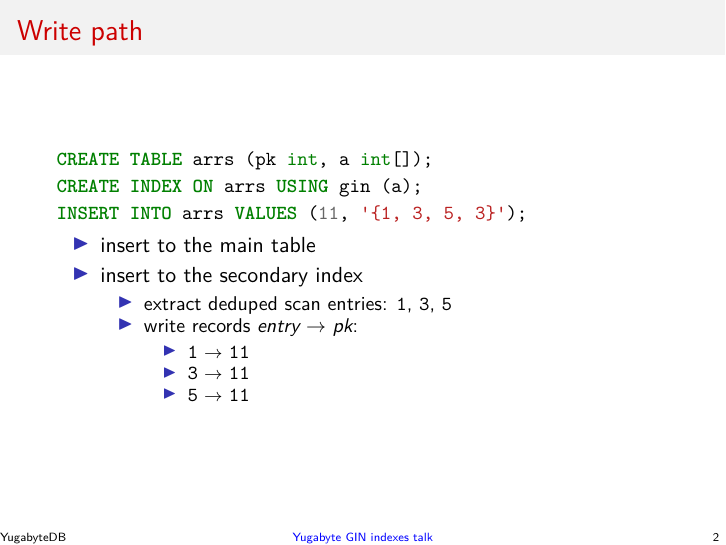
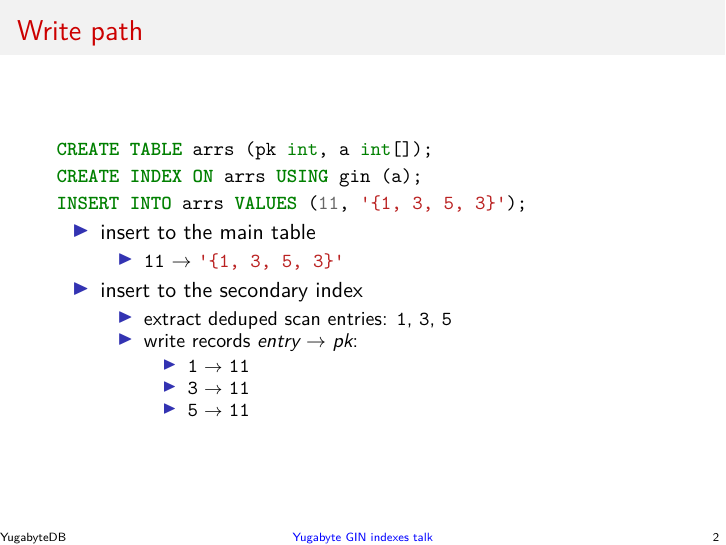
Before and after one commit to jaki/ysql-gin-slides, LaTeX slides (src/main.tex, which reads src/frames.tex): page 10 of 37 before the commit and page 11 of 38 after it. Compiled offline with XeLaTeX.

Commit message:
feat: show docdb record insert for main table

```diff
--- a/src/frames.tex
+++ b/src/frames.tex
@@ -15,6 +15,10 @@
 
   \begin{itemize}
     \item insert to the main table
+      \pause
+      \begin{itemize}
+        \item \textinline{11} $\rightarrow$ \sqlinline{'{1, 3, 5, 3}'}
+      \end{itemize}
       \pause
     \item insert to the secondary index
       \pause
```
